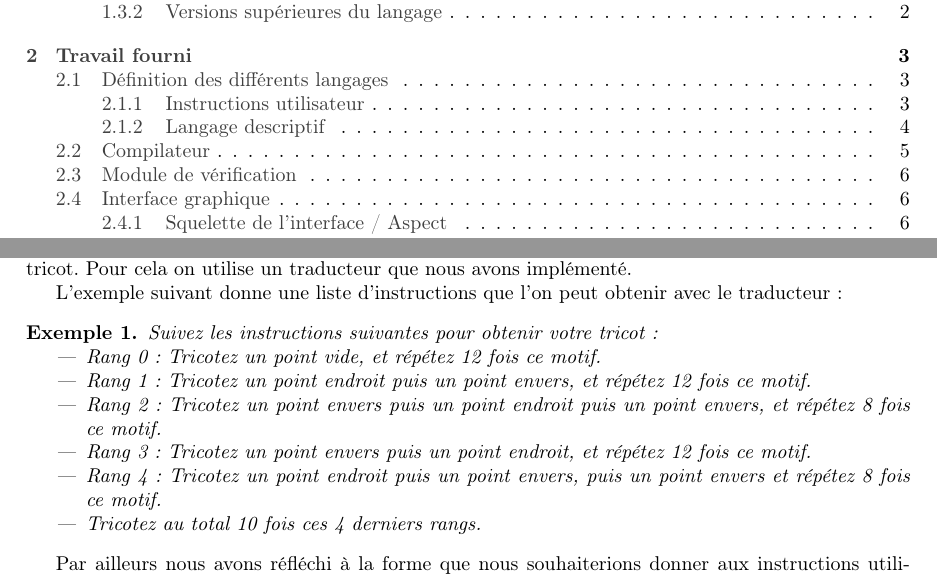
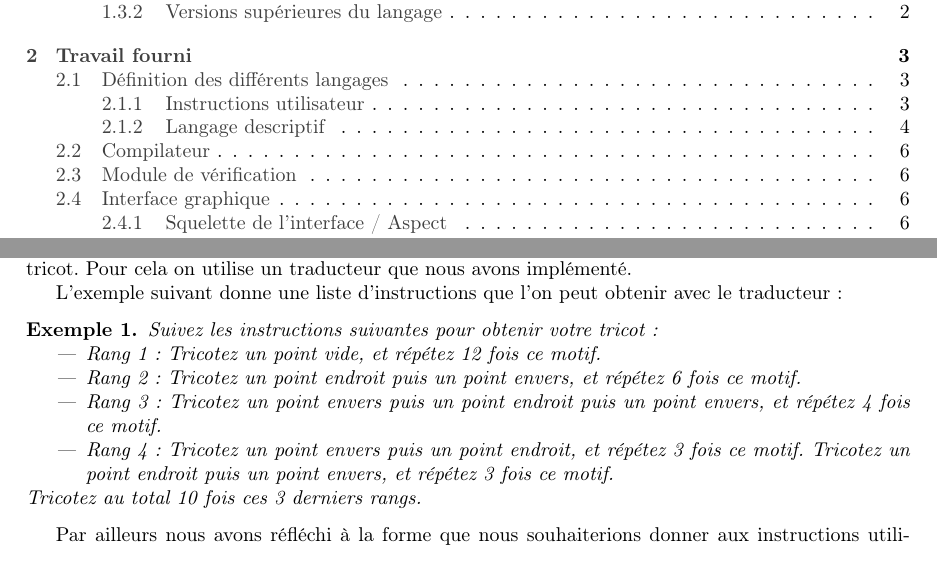
Before and after one commit to TriComp/Documents, a LaTeX paper (midterm-report/midterm.tex): two parts of pages 2 and 4 of 9, joined at a grey line, cut so that both start at the same text. Compiled offline with pdfLaTeX.

Commit message:
Midterm : exemple qui marche pour les instructions utilisateur

```diff
--- a/midterm-report/midterm.tex
+++ b/midterm-report/midterm.tex
@@ -132,13 +132,13 @@ L'exemple suivant donne une liste d'instructions que l'on peut obtenir avec le t
   Suivez les instructions suivantes pour obtenir votre tricot :
 
   \begin{itemize}
-  \item Rang 0 : Tricotez un point vide, et répétez 12 fois ce motif.
-  \item Rang 1 : Tricotez un point endroit puis un point envers, et répétez 12 fois ce motif.
-  \item Rang 2 : Tricotez un point envers puis un point endroit puis un point envers, et répétez 8 fois ce motif.
-  \item Rang 3 : Tricotez un point envers puis un point endroit, et répétez 12 fois ce motif.
-  \item Rang 4 : Tricotez un point endroit puis un point envers, puis un point envers et répétez 8 fois ce motif.
-  \item Tricotez au total 10 fois ces 4 derniers rangs.
+  \item Rang 1 : Tricotez un point vide, et répétez 12 fois ce motif.
+  \item Rang 2 : Tricotez un point endroit puis un point envers, et répétez 6 fois ce motif.
+  \item Rang 3 : Tricotez un point envers puis un point endroit puis un point envers, et répétez 4 fois ce motif.
+  \item Rang 4 : Tricotez un point envers puis un point endroit, et répétez 3 fois ce motif.
+         Tricotez un point endroit puis un point envers, et répétez 3 fois ce motif.
   \end{itemize}
+Tricotez au total 10 fois ces 3 derniers rangs.
 \end{ex}
 
 Par ailleurs nous avons réfléchi à la forme que nous souhaiterions donner aux instructions utilisateurs pour des tricots plus complexes, comme par exemple des tricots nécessitant plusieurs pièces tricotées indépendamment reliées par des coutures. Le format de sortie souhaité est détaillé ci-dessous :
```
